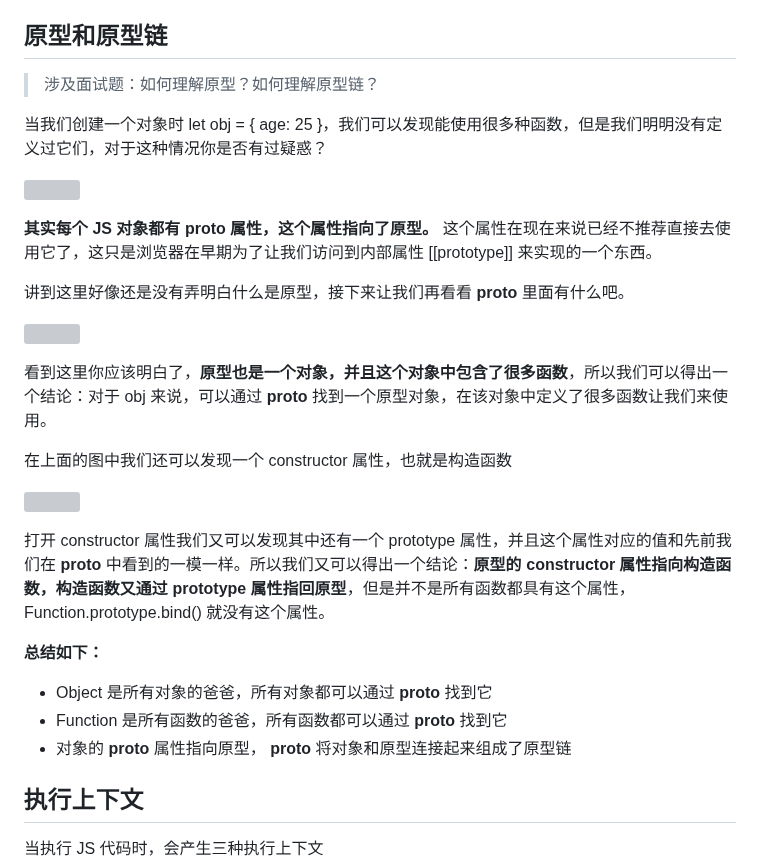
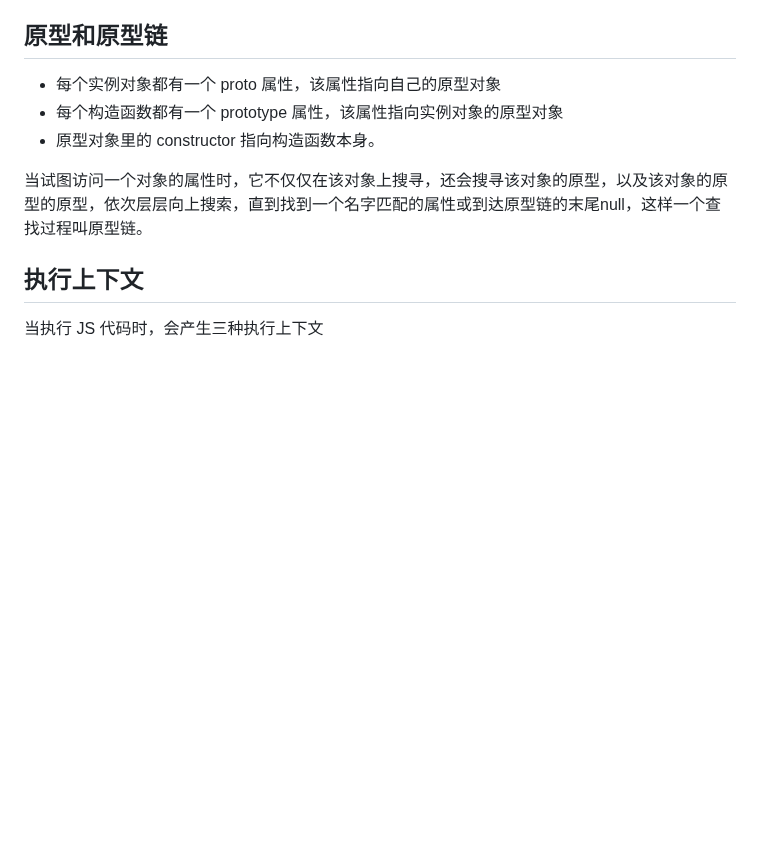
Before and after one commit to dmljc/dumi-set, a Markdown page: docs/basic/index.md, the part around the change. Rendered like a GitHub page; blank space fills up the shorter version; grey boxes are pictures that could not be loaded.

Commit message:
feat:原型和圆形链

```diff
--- a/docs/basic/index.md
+++ b/docs/basic/index.md
@@ -615,32 +615,12 @@ addX(2)(1); // 3
 
 ## 原型和原型链
 
-> 涉及面试题：如何理解原型？如何理解原型链？
+- 每个实例对象都有一个 proto 属性，该属性指向自己的原型对象
+- 每个构造函数都有一个 prototype 属性，该属性指向实例对象的原型对象
+- 原型对象里的 constructor 指向构造函数本身。
 
-当我们创建一个对象时 let obj = { age: 25 }，我们可以发现能使用很多种函数，但是我们明明没有定义过它们，对于这种情况你是否有过疑惑？
 
-![](https://user-gold-cdn.xitu.io/2018/11/16/1671d15f45fcedea?imageView2/0/w/1280/h/960/format/webp/ignore-error/1)
-
-**其实每个 JS 对象都有 **proto** 属性，这个属性指向了原型。** 这个属性在现在来说已经不推荐直接去使用它了，这只是浏览器在早期为了让我们访问到内部属性 [[prototype]] 来实现的一个东西。
-
-讲到这里好像还是没有弄明白什么是原型，接下来让我们再看看 **proto** 里面有什么吧。
-
-![](https://user-gold-cdn.xitu.io/2018/11/16/1671d2c5a6bcccc4?imageView2/0/w/1280/h/960/format/webp/ignore-error/1)
-
-看到这里你应该明白了，**原型也是一个对象，并且这个对象中包含了很多函数**，所以我们可以得出一个结论：对于 obj 来说，可以通过 **proto** 找到一个原型对象，在该对象中定义了很多函数让我们来使用。
-
-在上面的图中我们还可以发现一个 constructor 属性，也就是构造函数
-
-![](https://user-gold-cdn.xitu.io/2018/11/16/1671d329ec98ec0b?imageView2/0/w/1280/h/960/format/webp/ignore-error/1)
-
-打开 constructor 属性我们又可以发现其中还有一个 prototype 属性，并且这个属性对应的值和先前我们在 **proto** 中看到的一模一样。所以我们又可以得出一个结论：**原型的 constructor 属性指向构造函数，构造函数又通过 prototype 属性指回原型**，但是并不是所有函数都具有这个属性，Function.prototype.bind() 就没有这个属性。
-
-**总结如下：**
-
--   Object 是所有对象的爸爸，所有对象都可以通过 **proto** 找到它
--   Function 是所有函数的爸爸，所有函数都可以通过 **proto** 找到它
--   对象的 **proto** 属性指向原型， **proto** 将对象和原型连接起来组成了原型链
-
+当试图访问一个对象的属性时，它不仅仅在该对象上搜寻，还会搜寻该对象的原型，以及该对象的原型的原型，依次层层向上搜索，直到找到一个名字匹配的属性或到达原型链的末尾null，这样一个查找过程叫原型链。
 ## 执行上下文
 
 当执行 JS 代码时，会产生三种执行上下文
```
